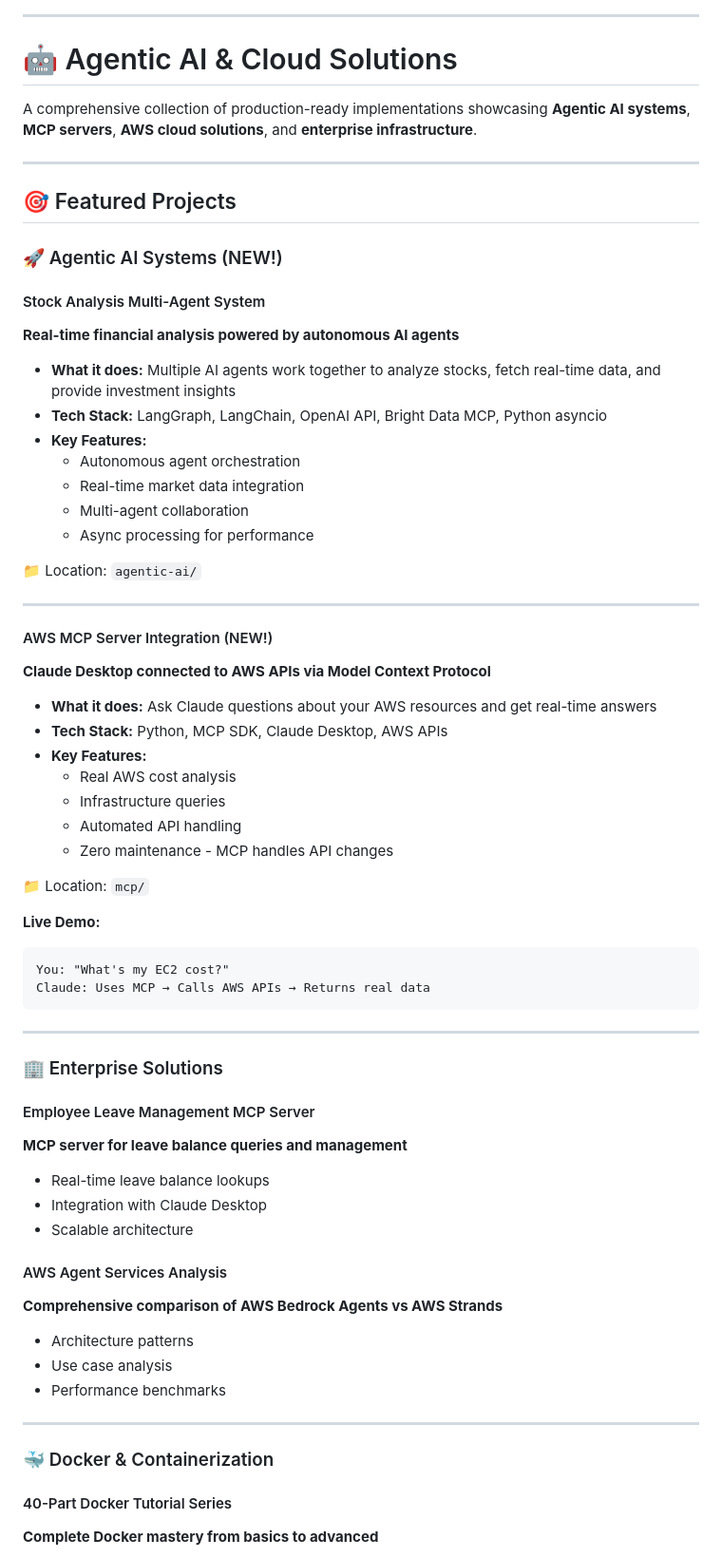
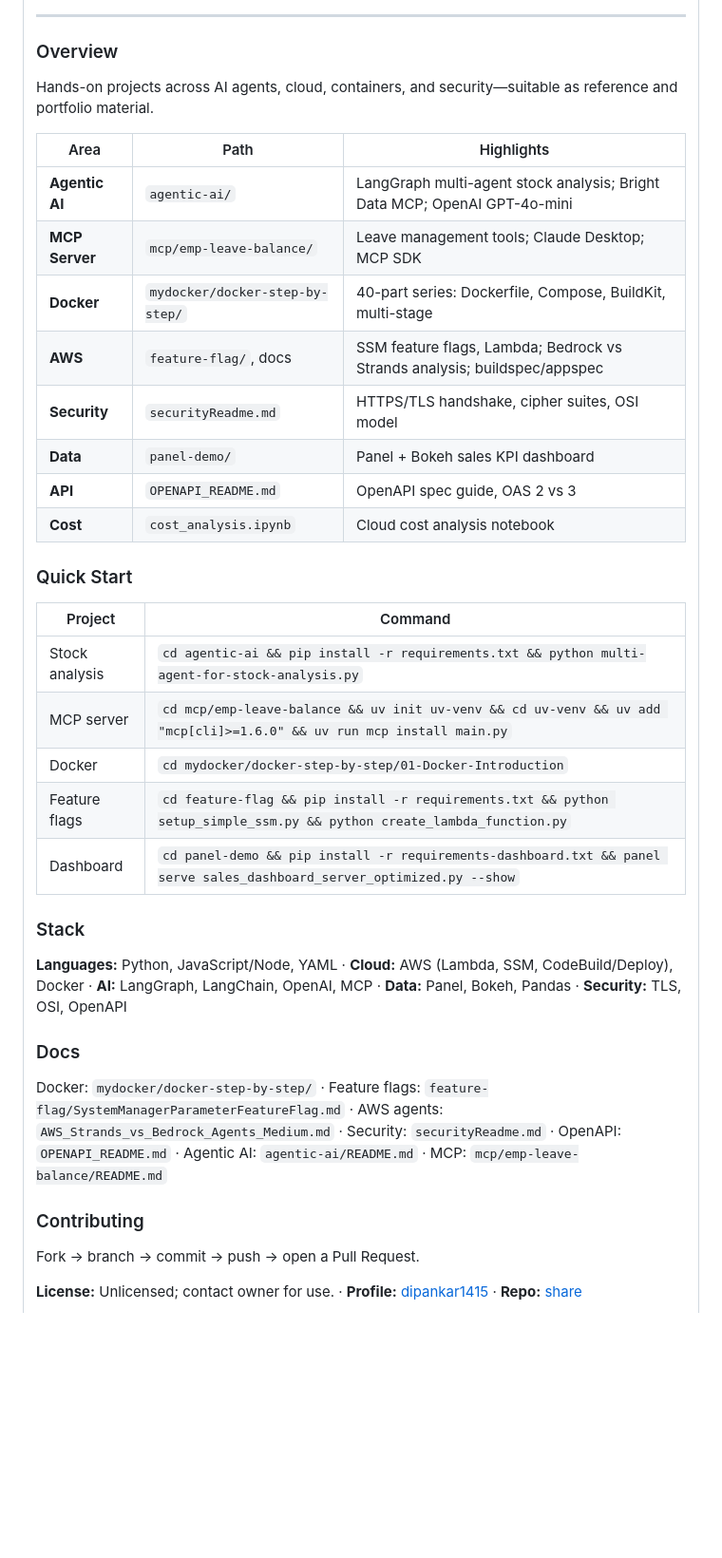
Before and after one commit to dipankar1415/share, a Markdown page: README.md, the part around one of its changes. Shown at 95% size. Rendered like a GitHub page; blank space fills up the shorter version.

````diff
--- a/README.md
+++ b/README.md
@@ -5,72 +28,42 @@ https://github.com/dipankar1415/share
 
 ---
 
-# 🤖 Agentic AI & Cloud Solutions
+### Overview
 
-A comprehensive collection of production-ready implementations showcasing **Agentic AI systems**, **MCP servers**, **AWS cloud solutions**, and **enterprise infrastructure**.
+Hands-on projects across AI agents, cloud, containers, and security—suitable as reference and portfolio material.
 
----
+| Area | Path | Highlights |
+|------|------|------------|
+| **Agentic AI** | `agentic-ai/` | LangGraph multi-agent stock analysis; Bright Data MCP; OpenAI GPT-4o-mini |
+| **MCP Server** | `mcp/emp-leave-balance/` | Leave management tools; Claude Desktop; MCP SDK |
+| **Docker** | `mydocker/docker-step-by-step/` | 40-part series: Dockerfile, Compose, BuildKit, multi-stage |
+| **AWS** | `feature-flag/`, docs | SSM feature flags, Lambda; Bedrock vs Strands analysis; buildspec/appspec |
+| **Security** | `securityReadme.md` | HTTPS/TLS handshake, cipher suites, OSI model |
+| **Data** | `panel-demo/` | Panel + Bokeh sales KPI dashboard |
+| **API** | `OPENAPI_README.md` | OpenAPI spec guide, OAS 2 vs 3 |
+| **Cost** | `cost_analysis.ipynb` | Cloud cost analysis notebook |
 
-## 🎯 Featured Projects
+### Quick Start
 
-### 🚀 Agentic AI Systems (NEW!)
+| Project | Command |
+|---------|--------|
+| Stock analysis | `cd agentic-ai && pip install -r requirements.txt && python multi-agent-for-stock-analysis.py` |
+| MCP server | `cd mcp/emp-leave-balance && uv init uv-venv && cd uv-venv && uv add "mcp[cli]>=1.6.0" && uv run mcp install main.py` |
+| Docker | `cd mydocker/docker-step-by-step/01-Docker-Introduction` |
+| Feature flags | `cd feature-flag && pip install -r requirements.txt && python setup_simple_ssm.py && python create_lambda_function.py` |
+| Dashboard | `cd panel-demo && pip install -r requirements-dashboard.txt && panel serve sales_dashboard_server_optimized.py --show` |
 
-#### Stock Analysis Multi-Agent System
-**Real-time financial analysis powered by autonomous AI agents**
+### Stack
 
-- **What it does:** Multiple AI agents work together to analyze stocks, fetch real-time data, and provide investment insights
-- **Tech Stack:** LangGraph, LangChain, OpenAI API, Bright Data MCP, Python asyncio
-- **Key Features:**
-  - Autonomous agent orchestration
-  - Real-time market data integration
-  - Multi-agent collaboration
-  - Async processing for performance
+**Languages:** Python, JavaScript/Node, YAML · **Cloud:** AWS (Lambda, SSM, CodeBuild/Deploy), Docker · **AI:** LangGraph, LangChain, OpenAI, MCP · **Data:** Panel, Bokeh, Pandas · **Security:** TLS, OSI, OpenAPI
 
-📁 Location: `agentic-ai/`
+### Docs
 
----
+Docker: `mydocker/docker-step-by-step/` · Feature flags: `feature-flag/SystemManagerParameterFeatureFlag.md` · AWS agents: `AWS_Strands_vs_Bedrock_Agents_Medium.md` · Security: `securityReadme.md` · OpenAPI: `OPENAPI_README.md` · Agentic AI: `agentic-ai/README.md` · MCP: `mcp/emp-leave-balance/README.md`
 
-#### AWS MCP Server Integration (NEW!)
-**Claude Desktop connected to AWS APIs via Model Context Protocol**
+### Contributing
 
-- **What it does:** Ask Claude questions about your AWS resources and get real-time answers
-- **Tech Stack:** Python, MCP SDK, Claude Desktop, AWS APIs
-- **Key Features:**
-  - Real AWS cost analysis
-  - Infrastructure queries
-  - Automated API handling
-  - Zero maintenance - MCP handles API changes
+Fork → branch → commit → push → open a Pull Request.
 
-📁 Location: `mcp/`
+**License:** Unlicensed; contact owner for use. · **Profile:** [dipankar1415](https://github.com/dipankar1415) · **Repo:** [share](https://github.com/dipankar1415/share)
 
-**Live Demo:**
-```
-You: "What's my EC2 cost?"
-Claude: Uses MCP → Calls AWS APIs → Returns real data
-```
-
----
-
-### 🏢 Enterprise Solutions
-
-#### Employee Leave Management MCP Server
-**MCP server for leave balance queries and management**
-
-- Real-time leave balance lookups
-- Integration with Claude Desktop
-- Scalable architecture
-
-#### AWS Agent Services Analysis
-**Comprehensive comparison of AWS Bedrock Agents vs AWS Strands**
-
-- Architecture patterns
-- Use case analysis
-- Performance benchmarks
-
----
-
-### 🐳 Docker & Containerization
-
-#### 40-Part Docker Tutorial Series
-**Complete Docker mastery from basics to advanced**
-
````
Also changed, not shown: other parts of README.md (+29 -230 lines).
